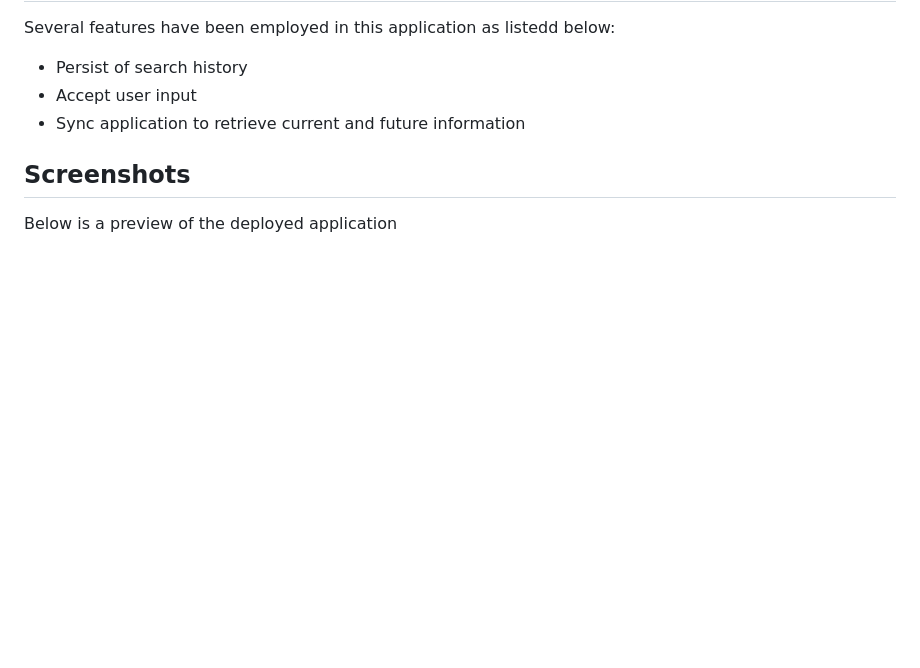
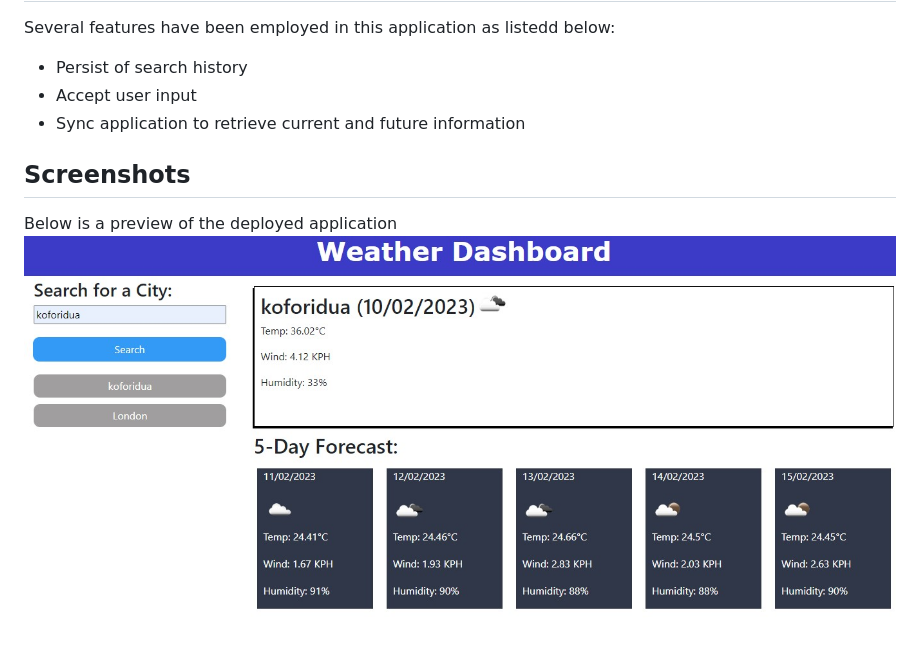
Before and after one commit to Brian-Machiestay/weather-dashboard, a Markdown page: README.md, the part around the change. GitHub-like rendering; pictures changed too: assets/images/preview.jpg (added); blank space fills up the shorter version.

Commit message:
add screenshots of deployed application

```diff
--- a/README.md
+++ b/README.md
@@ -13,3 +13,4 @@ Several features have been employed in this application as listedd below:
 
 ## Screenshots
 Below is a preview of the deployed application
+![preview](./assets/images/preview.jpg)
```
